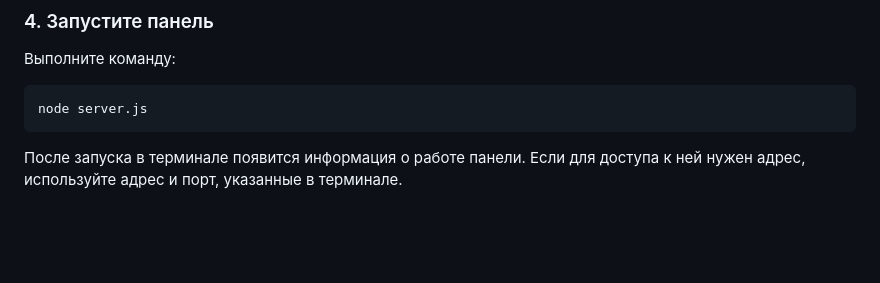
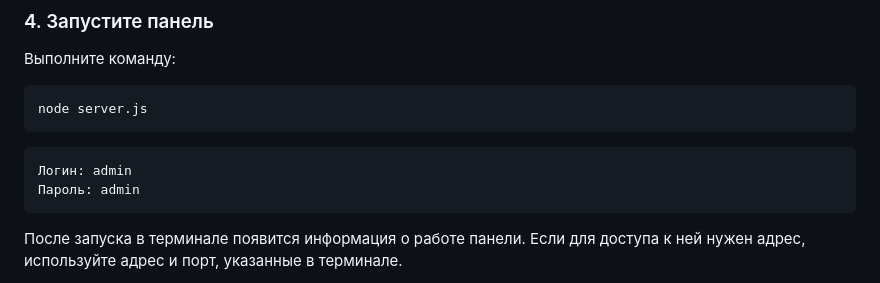
Before and after one commit to Evoker06/server-manger, a Markdown page: README.md, the part around the change. Drawn GitHub-style; blank space fills up the shorter version.

````diff
--- a/README.md
+++ b/README.md
@@ -45,6 +45,10 @@ npm install
 node server.js
 ```
 
+```
+Логин: admin
+Пароль: admin
+```
 После запуска в терминале появится информация о работе панели. Если для доступа к ней нужен адрес, используйте адрес и порт, указанные в терминале.
 
 **Важно:** не закрывайте терминал, пока панель работает. Для остановки нажмите `Ctrl + C`.
````
